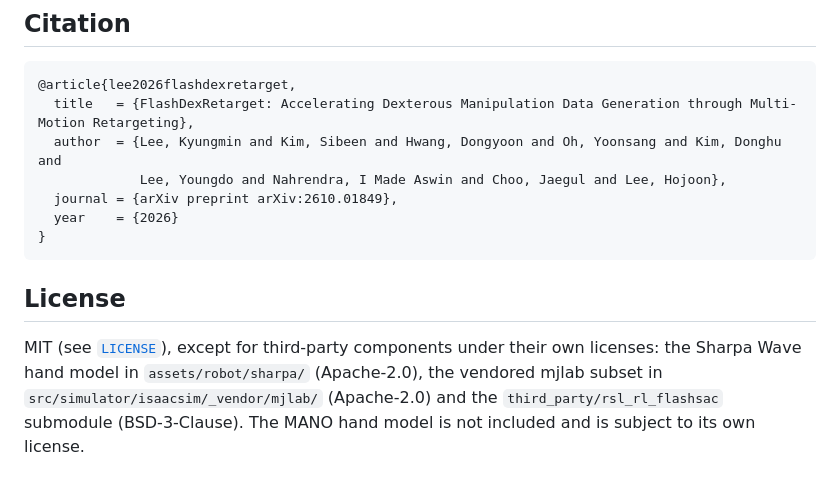
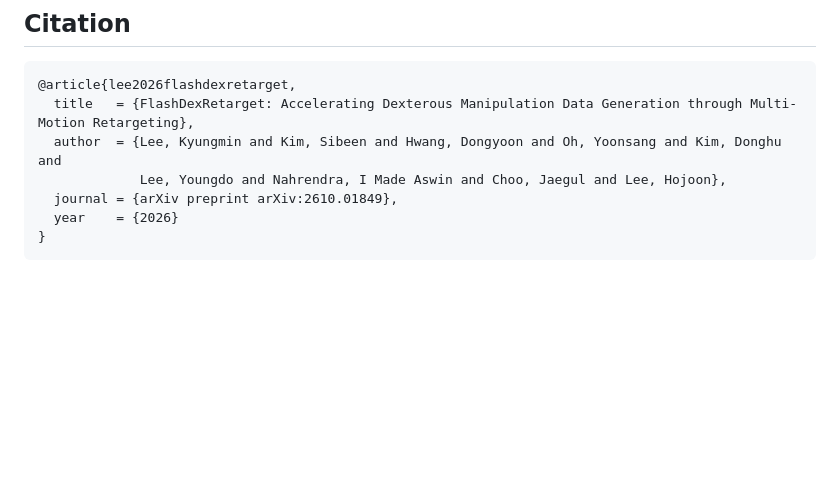
Before and after one commit to Holiday-Robot/FlashDexRetarget, a Markdown page: README.md, the part around the change. Drawn GitHub-style; blank space fills up the shorter version.

Commit message:
Remove the License section from README

````diff
--- a/README.md
+++ b/README.md
@@ -148,10 +148,3 @@ train.py        # Training entry point
   year    = {2026}
 }
 ```
-
-## License
-
-MIT (see [`LICENSE`](LICENSE)), except for third-party components under their own licenses:
-the Sharpa Wave hand model in `assets/robot/sharpa/` (Apache-2.0), the vendored mjlab subset in
-`src/simulator/isaacsim/_vendor/mjlab/` (Apache-2.0) and the `third_party/rsl_rl_flashsac` submodule
-(BSD-3-Clause). The MANO hand model is not included and is subject to its own license.
````
